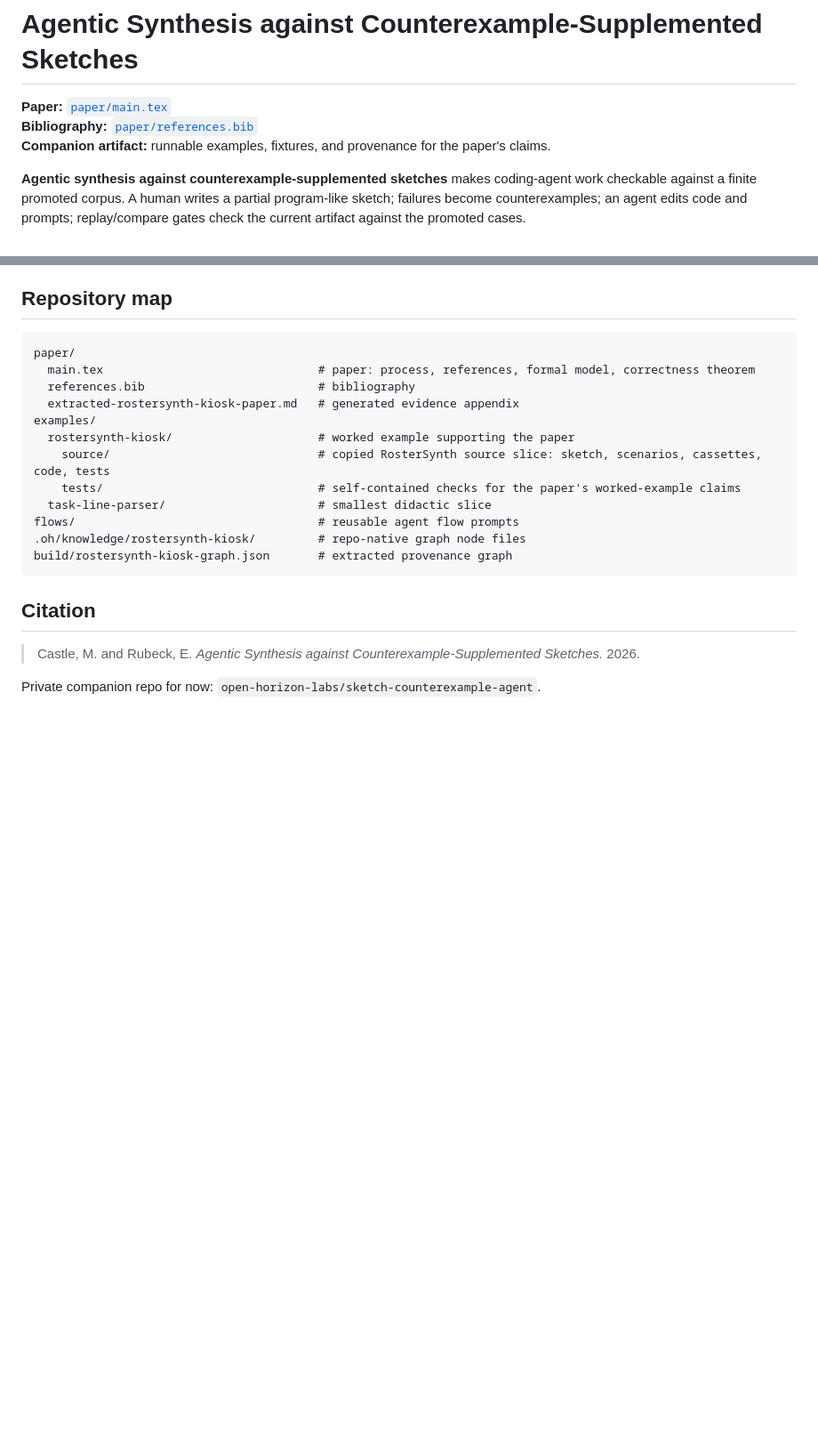
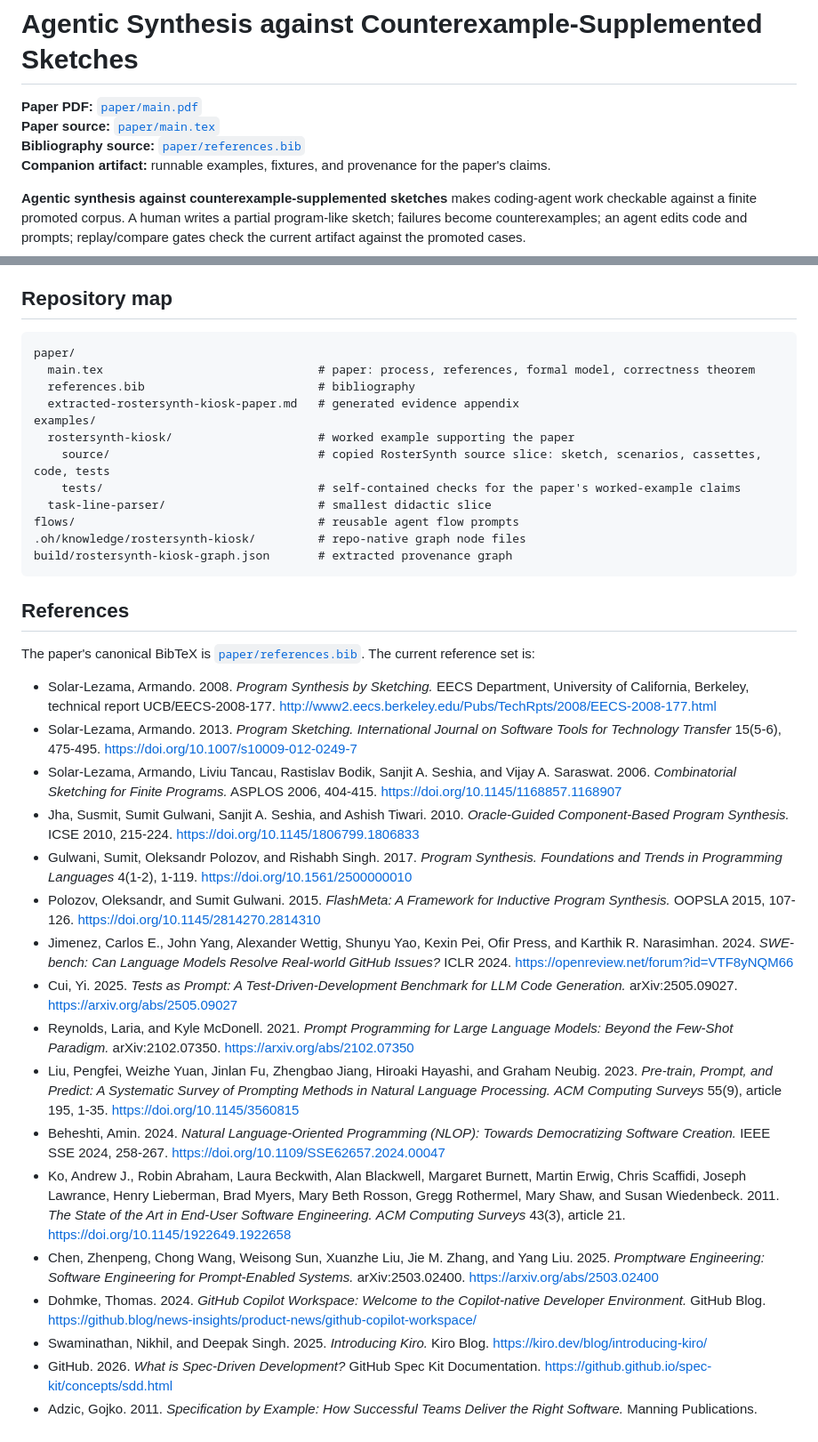
Before and after one commit to open-horizon-labs/counterexample-supplemented-sketches, a Markdown page: README.md, 2 parts joined by grey strips. Shown at 89% size. Drawn GitHub-style; blank space fills up the shorter version.

Commit message:
Update README paper references

````diff
--- a/README.md
+++ b/README.md
@@ -1,7 +1,8 @@
 # Agentic Synthesis against Counterexample-Supplemented Sketches
 
-**Paper:** [`paper/main.tex`](paper/main.tex)
-**Bibliography:** [`paper/references.bib`](paper/references.bib)
+**Paper PDF:** [`paper/main.pdf`](paper/main.pdf)
+**Paper source:** [`paper/main.tex`](paper/main.tex)
+**Bibliography source:** [`paper/references.bib`](paper/references.bib)
 **Companion artifact:** runnable examples, fixtures, and provenance for the paper's claims.
 
 **Agentic synthesis against counterexample-supplemented sketches** makes coding-agent work checkable against a finite promoted corpus. A human writes a partial program-like sketch; failures become counterexamples; an agent edits code and prompts; replay/compare gates check the current artifact against the promoted cases.
@@ -142,8 +143,24 @@ flows/                                   # reusable agent flow prompts
 build/rostersynth-kiosk-graph.json       # extracted provenance graph
 ```
 
-## Citation
+## References
 
-> Castle, M. and Rubeck, E. *Agentic Synthesis against Counterexample-Supplemented Sketches.* 2026.
+The paper's canonical BibTeX is [`paper/references.bib`](paper/references.bib). The current reference set is:
 
-Private companion repo for now: `open-horizon-labs/sketch-counterexample-agent`.
+- Solar-Lezama, Armando. 2008. *Program Synthesis by Sketching.* EECS Department, University of California, Berkeley, technical report UCB/EECS-2008-177. <http://www2.eecs.berkeley.edu/Pubs/TechRpts/2008/EECS-2008-177.html>
+- Solar-Lezama, Armando. 2013. *Program Sketching.* *International Journal on Software Tools for Technology Transfer* 15(5-6), 475-495. <https://doi.org/10.1007/s10009-012-0249-7>
+- Solar-Lezama, Armando, Liviu Tancau, Rastislav Bodik, Sanjit A. Seshia, and Vijay A. Saraswat. 2006. *Combinatorial Sketching for Finite Programs.* ASPLOS 2006, 404-415. <https://doi.org/10.1145/1168857.1168907>
+- Jha, Susmit, Sumit Gulwani, Sanjit A. Seshia, and Ashish Tiwari. 2010. *Oracle-Guided Component-Based Program Synthesis.* ICSE 2010, 215-224. <https://doi.org/10.1145/1806799.1806833>
+- Gulwani, Sumit, Oleksandr Polozov, and Rishabh Singh. 2017. *Program Synthesis.* *Foundations and Trends in Programming Languages* 4(1-2), 1-119. <https://doi.org/10.1561/2500000010>
+- Polozov, Oleksandr, and Sumit Gulwani. 2015. *FlashMeta: A Framework for Inductive Program Synthesis.* OOPSLA 2015, 107-126. <https://doi.org/10.1145/2814270.2814310>
+- Jimenez, Carlos E., John Yang, Alexander Wettig, Shunyu Yao, Kexin Pei, Ofir Press, and Karthik R. Narasimhan. 2024. *SWE-bench: Can Language Models Resolve Real-world GitHub Issues?* ICLR 2024. <https://openreview.net/forum?id=VTF8yNQM66>
+- Cui, Yi. 2025. *Tests as Prompt: A Test-Driven-Development Benchmark for LLM Code Generation.* arXiv:2505.09027. <https://arxiv.org/abs/2505.09027>
+- Reynolds, Laria, and Kyle McDonell. 2021. *Prompt Programming for Large Language Models: Beyond the Few-Shot Paradigm.* arXiv:2102.07350. <https://arxiv.org/abs/2102.07350>
+- Liu, Pengfei, Weizhe Yuan, Jinlan Fu, Zhengbao Jiang, Hiroaki Hayashi, and Graham Neubig. 2023. *Pre-train, Prompt, and Predict: A Systematic Survey of Prompting Methods in Natural Language Processing.* *ACM Computing Surveys* 55(9), article 195, 1-35. <https://doi.org/10.1145/3560815>
+- Beheshti, Amin. 2024. *Natural Language-Oriented Programming (NLOP): Towards Democratizing Software Creation.* IEEE SSE 2024, 258-267. <https://doi.org/10.1109/SSE62657.2024.00047>
+- Ko, Andrew J., Robin Abraham, Laura Beckwith, Alan Blackwell, Margaret Burnett, Martin Erwig, Chris Scaffidi, Joseph Lawrance, Henry Lieberman, Brad Myers, Mary Beth Rosson, Gregg Rothermel, Mary Shaw, and Susan Wiedenbeck. 2011. *The State of the Art in End-User Software Engineering.* *ACM Computing Surveys* 43(3), article 21. <https://doi.org/10.1145/1922649.1922658>
+- Chen, Zhenpeng, Chong Wang, Weisong Sun, Xuanzhe Liu, Jie M. Zhang, and Yang Liu. 2025. *Promptware Engineering: Software Engineering for Prompt-Enabled Systems.* arXiv:2503.02400. <https://arxiv.org/abs/2503.02400>
+- Dohmke, Thomas. 2024. *GitHub Copilot Workspace: Welcome to the Copilot-native Developer Environment.* GitHub Blog. <https://github.blog/news-insights/product-news/github-copilot-workspace/>
+- Swaminathan, Nikhil, and Deepak Singh. 2025. *Introducing Kiro.* Kiro Blog. <https://kiro.dev/blog/introducing-kiro/>
+- GitHub. 2026. *What is Spec-Driven Development?* GitHub Spec Kit Documentation. <https://github.github.io/spec-kit/concepts/sdd.html>
+- Adzic, Gojko. 2011. *Specification by Example: How Successful Teams Deliver the Right Software.* Manning Publications.
````
